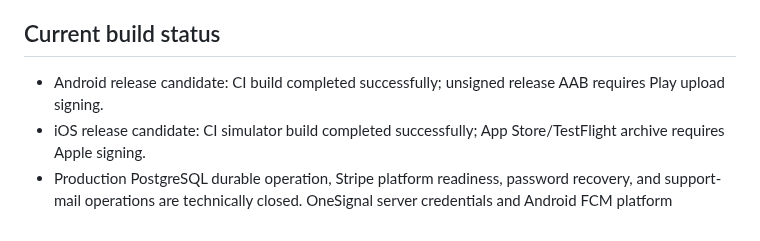
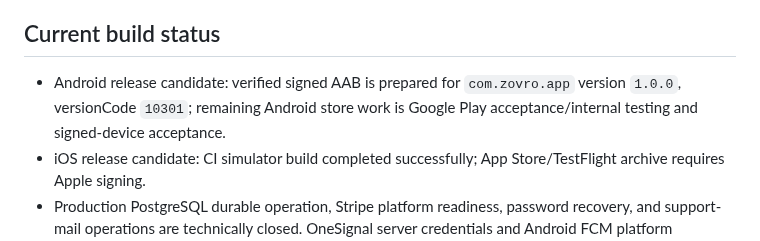
Before and after one commit to balsoofi57-alt/ZOVRO, a Markdown page: STORE_SUBMISSION.md, the part around the change. Drawn GitHub-style.

Commit message:
Refresh Android store submission status

```diff
--- a/STORE_SUBMISSION.md
+++ b/STORE_SUBMISSION.md
@@ -51,7 +51,7 @@ local services, roadside assistance, handyman, mechanic, plumbing, electrical, H
 - Production signing materials are not stored in the repository.
 
 ## Current build status
-- Android release candidate: CI build completed successfully; unsigned release AAB requires Play upload signing.
+- Android release candidate: verified signed AAB is prepared for `com.zovro.app` version `1.0.0`, versionCode `10301`; remaining Android store work is Google Play acceptance/internal testing and signed-device acceptance.
 - iOS release candidate: CI simulator build completed successfully; App Store/TestFlight archive requires Apple signing.
 - Production PostgreSQL durable operation, Stripe platform readiness, password recovery, and support-mail operations are technically closed. OneSignal server credentials and Android FCM platform configuration are closed. Remaining external gates are iOS APNs, real-device push evidence, mobile signing credentials and signed builds, store upload/screenshots/declaration reconciliation, and final human legal approval.
 
```
